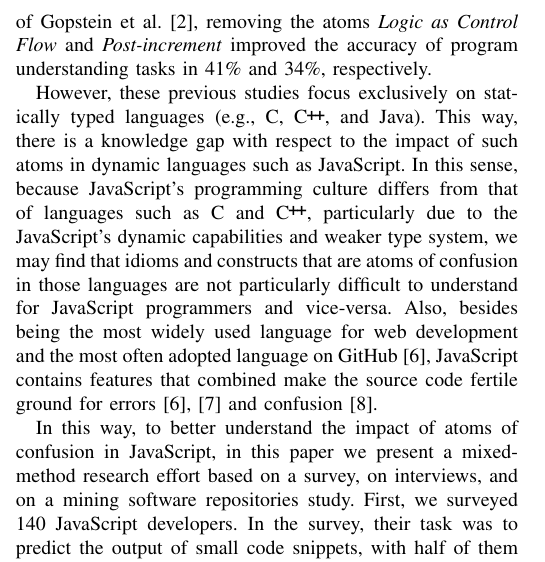
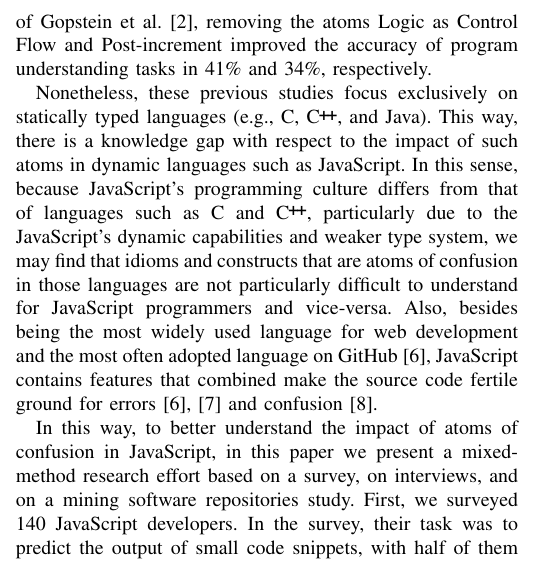
Before and after one commit to rbonifacio/AtomsJS, a LaTeX paper (main.tex, which reads 1_Introduction.tex): part of one column of page 1 of 11, cut so that both start at the same text. Compiled offline with pdfLaTeX; a missing font is replaced by an installed copy or a similar font; a LaTeX package or settings file that is missing is left out.

Commit message:
minor review

```diff
--- a/1_Introduction.tex
+++ b/1_Introduction.tex
@@ -14,7 +14,7 @@
 
 Source code misunderstandings can occur due to many reasons; for instance, the wrong choice of names for arguments, variables, and methods might hinder developers from understanding a piece of code~\cite{avidan:icpc2017}. Besides that, programming languages can also have specific idioms and constructs that may lead to misunderstandings. That is the case of \emph{atoms of confusion}---small pieces of code that hinder developers' understanding of the source code of a program for which there are functionally equivalent alternatives that are easier to understand~\cite{DBLP:conf/sigsoft/GopsteinIYDZYC17, DBLP:conf/msr/GopsteinZFC18}.
 
-Recent work~\cite{DBLP:journals/ese/MedeirosLAAKRG19,DBLP:conf/sigsoft/GopsteinIYDZYC17,Langhout:2021:ACJ} has explored the impact of atoms of confusion on program understanding, and confirmed they negatively impact source code readability. For instance, consider the pair of JavaScript code snippets in Listing~\ref{fig:lst01} (adapted from \textsc{NervJS/taro}). The code at the left-hand side contains two atoms of confusion discussed in previous work focusing on the \clang language~\cite{DBLP:conf/sigsoft/GopsteinIYDZYC17}: \emph{Logic as Control Flow} and \emph{Post-increment}. At the right-hand side, we present a clean version of the code, that is, without atoms of confusion. According to the experiments of Gopstein et al.~\cite{DBLP:conf/sigsoft/GopsteinIYDZYC17}, removing the atoms \emph{Logic as Control Flow} and \emph{Post-increment} improved the accuracy of program understanding tasks in 41\% and 34\%, respectively.
+Recent work~\cite{DBLP:journals/ese/MedeirosLAAKRG19,DBLP:conf/sigsoft/GopsteinIYDZYC17,Langhout:2021:ACJ} has explored the impact of atoms of confusion on program understanding, and confirmed they negatively impact source code readability. For instance, consider the pair of JavaScript code snippets in Listing~\ref{fig:lst01} (adapted from \textsc{NervJS/taro}). The code at the left-hand side contains two atoms of confusion discussed in previous work focusing on the \clang language~\cite{DBLP:conf/sigsoft/GopsteinIYDZYC17}: Logic as Control Flow and Post-increment. At the right-hand side, we present a clean version of the code, that is, without atoms of confusion. According to the experiments of Gopstein et al.~\cite{DBLP:conf/sigsoft/GopsteinIYDZYC17}, removing the atoms Logic as Control Flow and Post-increment improved the accuracy of program understanding tasks in 41\% and 34\%, respectively.
 
 \begin{figure*}[thb]
 \noindent\begin{minipage}{.45\textwidth}
@@ -41,6 +41,6 @@ res = properties.reduce((s, b) => {
 \end{figure*}
 
-However, these previous studies focus exclusively on statically typed languages (e.g., \clang, \cpplang, and Java). This way, there is a knowledge gap with respect to the impact of such atoms in dynamic languages such as JavaScript. In this sense, because JavaScript's programming culture differs from that of languages such as \clang and \cpplang, particularly due to the JavaScript's dynamic capabilities and weaker type system, we may find that idioms and constructs that are atoms of confusion in those languages are not particularly difficult to understand for JavaScript programmers and vice-versa. Also, besides being the most widely used language for web development and the most often adopted language on GitHub~\cite{BugsJS:ICST}, JavaScript contains features that combined make the source code fertile ground for errors~\cite{BugsJS:ICST,ClientSideBugsJS:TSE} and confusion~\cite{JSGoodParts:book}.
+Nonetheless, these previous studies focus exclusively on statically typed languages (e.g., \clang, \cpplang, and Java). This way, there is a knowledge gap with respect to the impact of such atoms in dynamic languages such as JavaScript. In this sense, because JavaScript's programming culture differs from that of languages such as \clang and \cpplang, particularly due to the JavaScript's dynamic capabilities and weaker type system, we may find that idioms and constructs that are atoms of confusion in those languages are not particularly difficult to understand for JavaScript programmers and vice-versa. Also, besides being the most widely used language for web development and the most often adopted language on GitHub~\cite{BugsJS:ICST}, JavaScript contains features that combined make the source code fertile ground for errors~\cite{BugsJS:ICST,ClientSideBugsJS:TSE} and confusion~\cite{JSGoodParts:book}.
 %, such as weakly typed language~\cite{DynamicBehaviorJS:PLDI}, object-oriented, functional,
 % and imperative constructs~\cite{JS-CodeSmells:SCAM}, and features such as run-time
 % evaluation~\cite{BugsJS:ICST,ClientSideBugsJS:TSE}, and asynchronous operations.
```
Also changed, not shown: 1_Introduction.tex (4 more changed lines).
